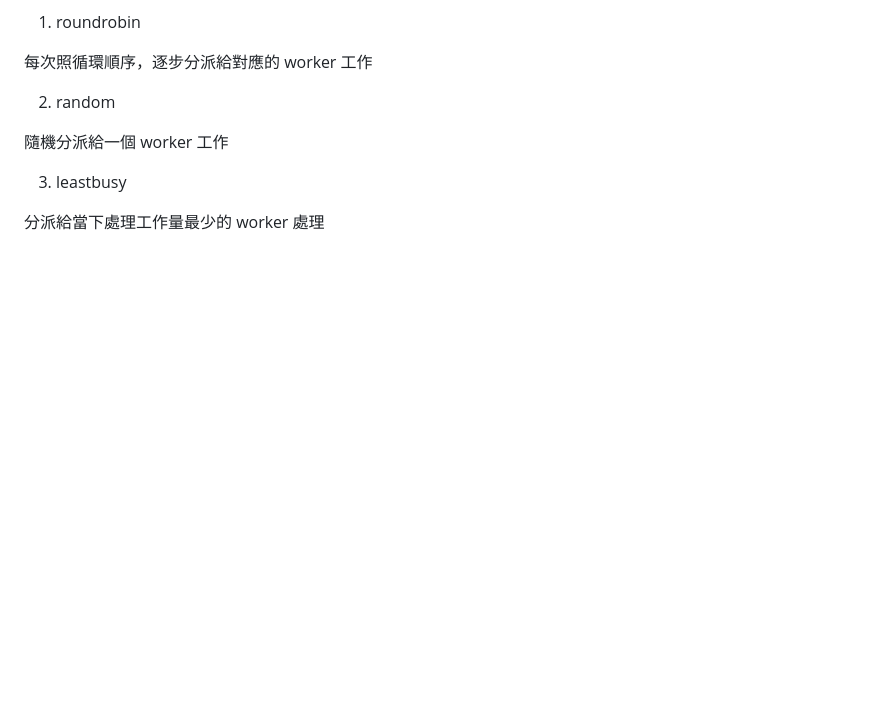
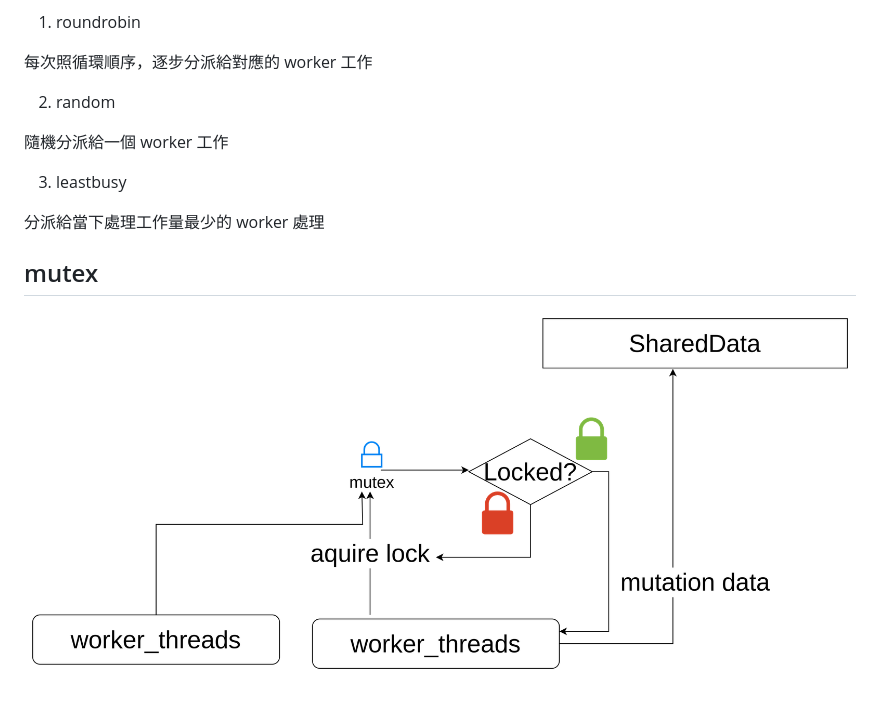
Before and after one commit to nodejs-typescript-classroom/shared_web_worker_sample, a Markdown page: README.md, the part around the change. Drawn GitHub-style; pictures changed too: mutex-flow.png (added); blank space fills up the shorter version.

Commit message:
feat: add readme
add readme

add readme

```diff
--- a/README.md
+++ b/README.md
@@ -54,3 +54,7 @@ Worker Pool 目的，最大化平行處理相同的工作
 3. leastbusy
 
 分派給當下處理工作量最少的 worker 處理
+
+## mutex
+
+![alt text](mutex-flow.png)
```
